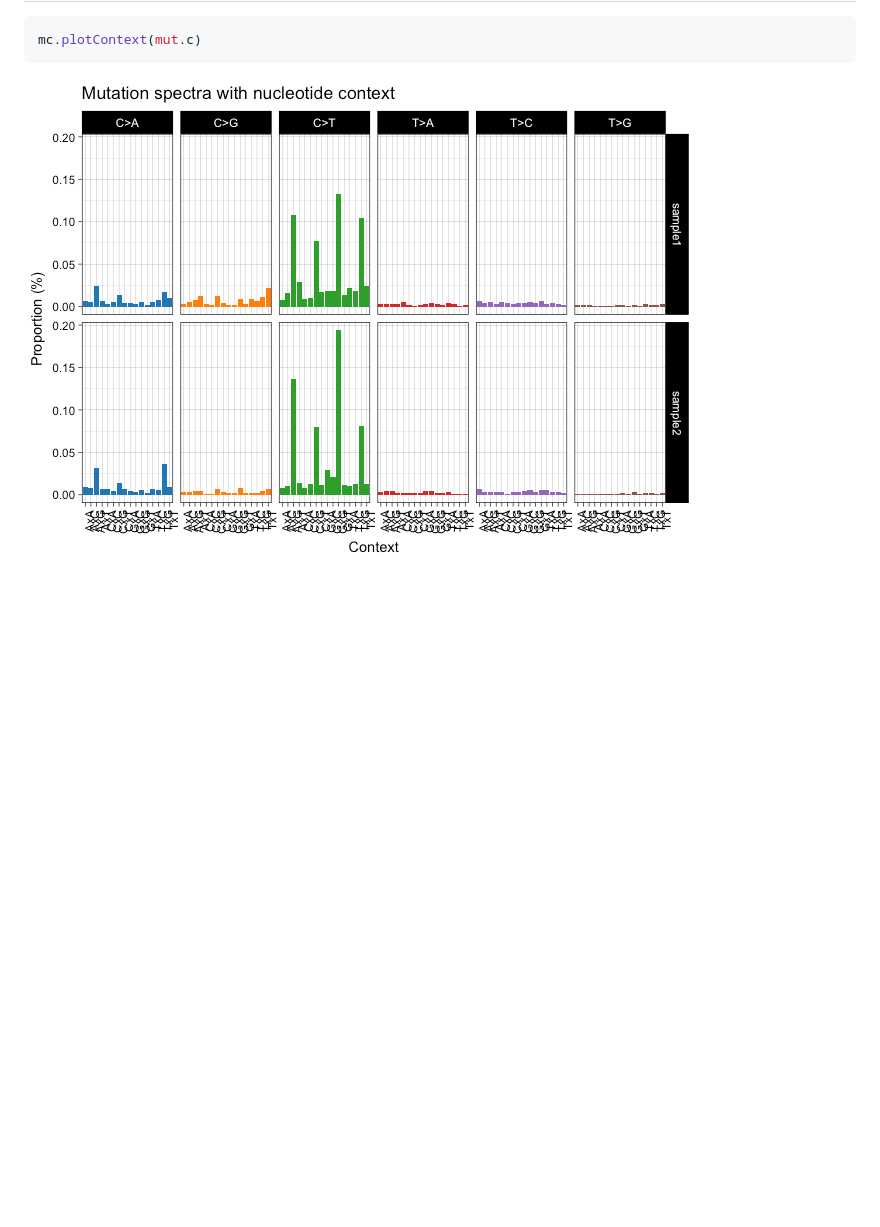
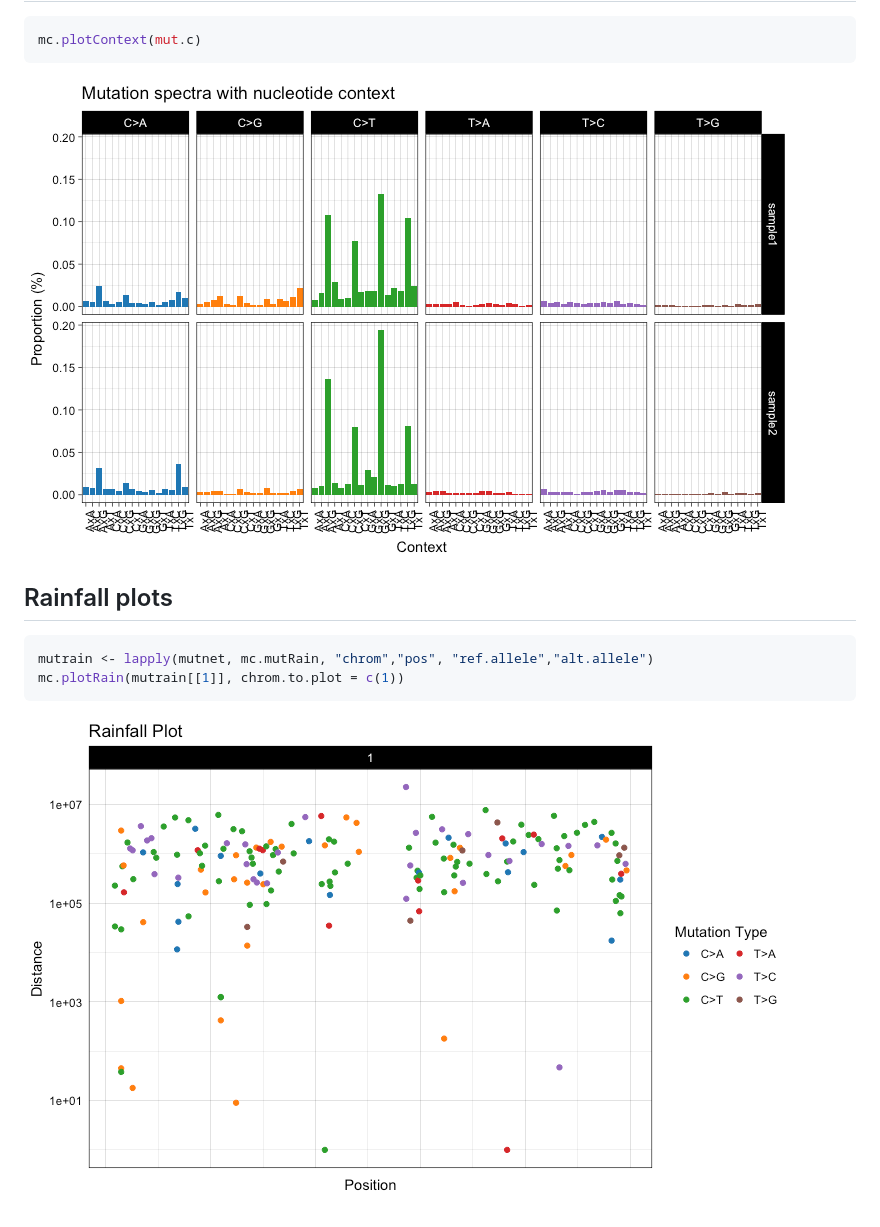
Before and after one commit to EmilieT/mutcraft, a Markdown page: README.md, the part around the change printed below. Drawn GitHub-style; pictures changed too: README-unnamed-chunk-8-1.png (added), README-unnamed-chunk-9-1.png (added); blank space fills up the shorter version.

Commit message:
Add spider plots and beginning of rainfall plots

````diff
--- a/README.md
+++ b/README.md
@@ -58,4 +67,14 @@ Plot context histogram
 mc.plotContext(mut.c)
 ```
 
-![](README-unnamed-chunk-7-1.png)
+![](README-unnamed-chunk-8-1.png)
+
+Rainfall plots
+--------------
+
+``` r
+mutrain <- lapply(mutnet, mc.mutRain, "chrom","pos", "ref.allele","alt.allele")
+mc.plotRain(mutrain[[1]], chrom.to.plot = c(1))
+```
+
+![](README-unnamed-chunk-9-1.png)
````
Also changed, not shown: other parts of README.md (+9 -0 lines), README-unnamed-chunk-6-1.png (added), 9 other files.
